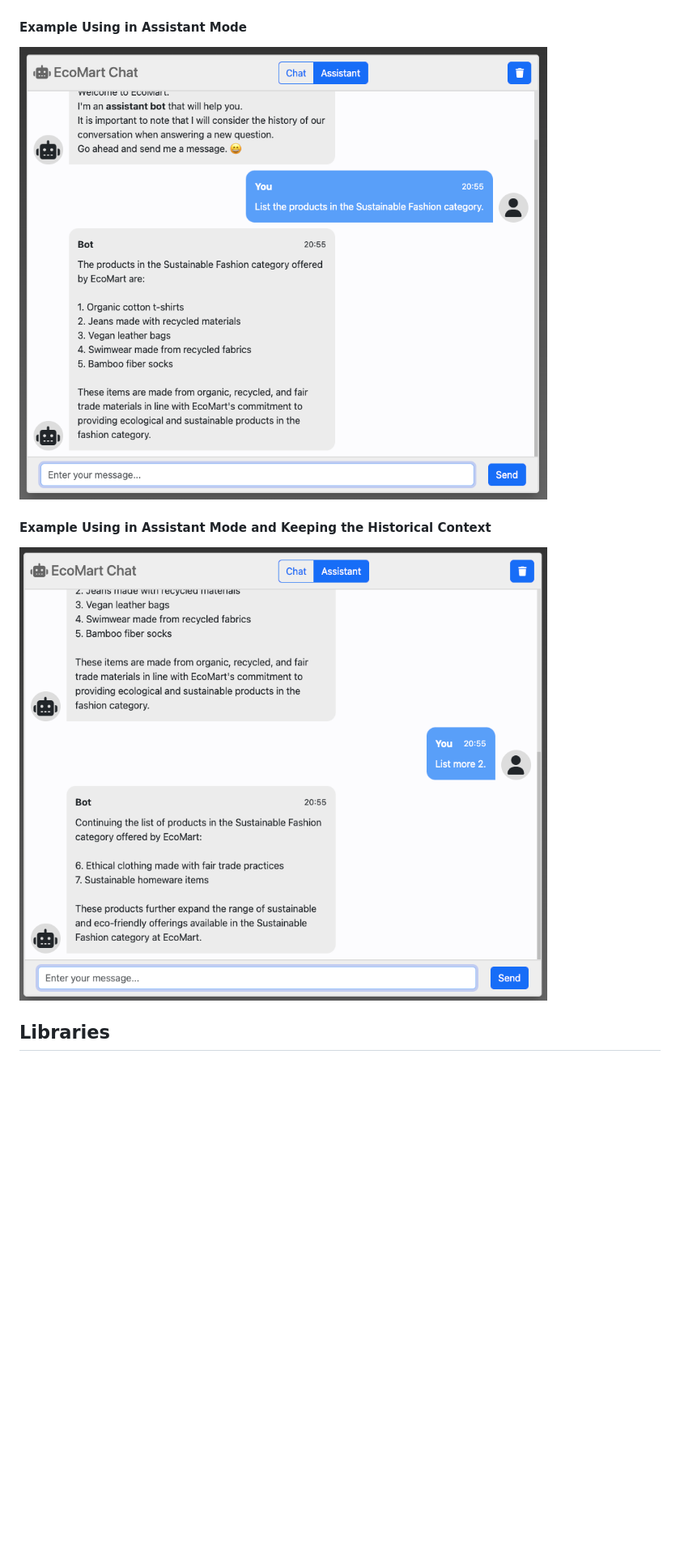
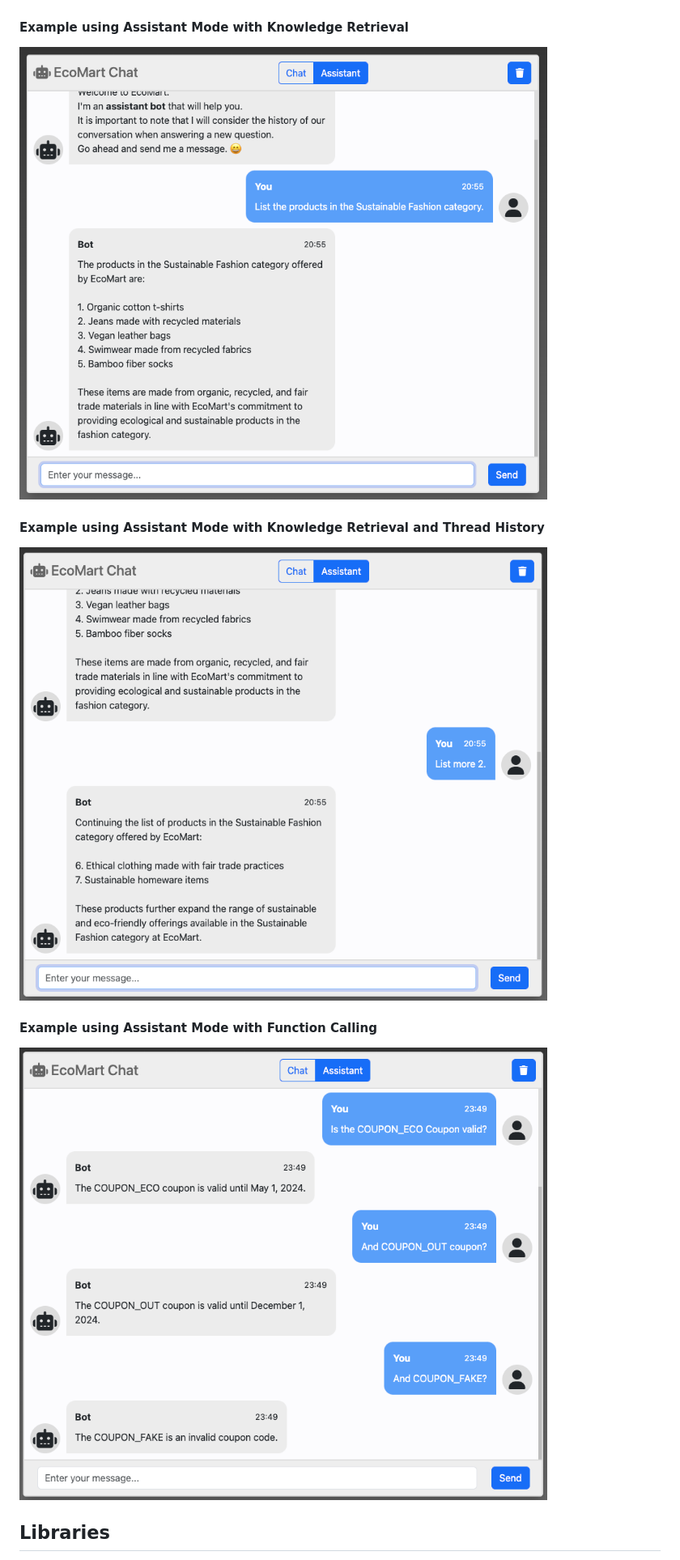
Before and after one commit to diogoaltoe/openai-python, a Markdown page: README.md, the part around the change printed below. Shown: that part at 81% size. Drawn GitHub-style; pictures changed too: docs/assistant-function-calling.png (added); blank space fills up the shorter version.

Commit message:
- Add Function calling feature.

```diff
--- a/README.md
+++ b/README.md
@@ -139,11 +139,13 @@ In the bottom bar, you can enter your message and click the `Send` button to sen
 ![Chat Mode](docs/chat.png)
 
-#### Example Using in Assistant Mode
-![Assistant Mode First Message](docs/assistant-first-message.png)
+#### Example using Assistant Mode with Knowledge Retrieval
+![Assistant Mode First Message](docs/assistant-retrieval.png)
 
-#### Example Using in Assistant Mode and Keeping the Historical Context
-![Assistant Mode Second Message](docs/assistant-second-message.png)
+#### Example using Assistant Mode with Knowledge Retrieval and Thread History
+![Assistant Mode Second Message](docs/assistant-thread-history.png)
 
+#### Example using Assistant Mode with Function Calling
+![Assistant Mode Second Message](docs/assistant-function-calling.png)
 
 ## Libraries
 
```
Also changed, not shown: other parts of README.md (+3 -3 lines), chatbot/data/policy.md (+6 -0 lines), docs/assistant-retrieval.png (renamed from docs/assistant-first-message.png), docs/assistant-thread-history.png (renamed from docs/assistant-second-message.png), 5 other files.
